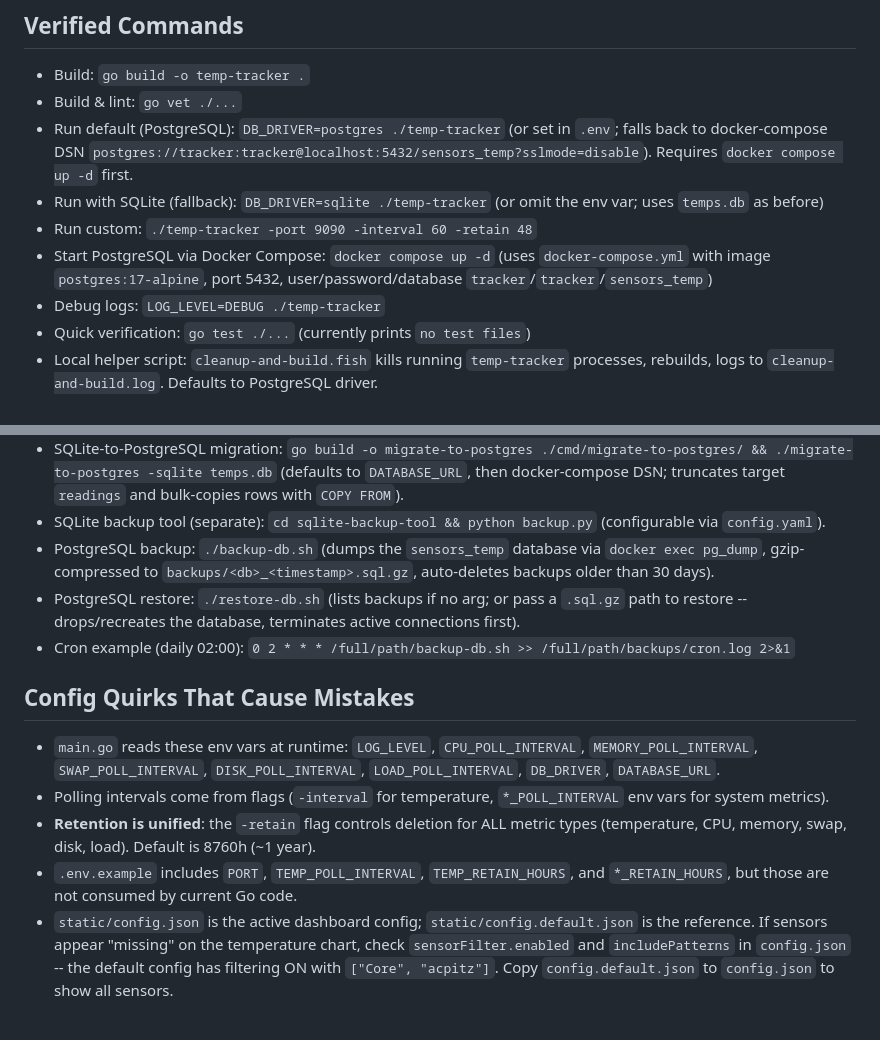
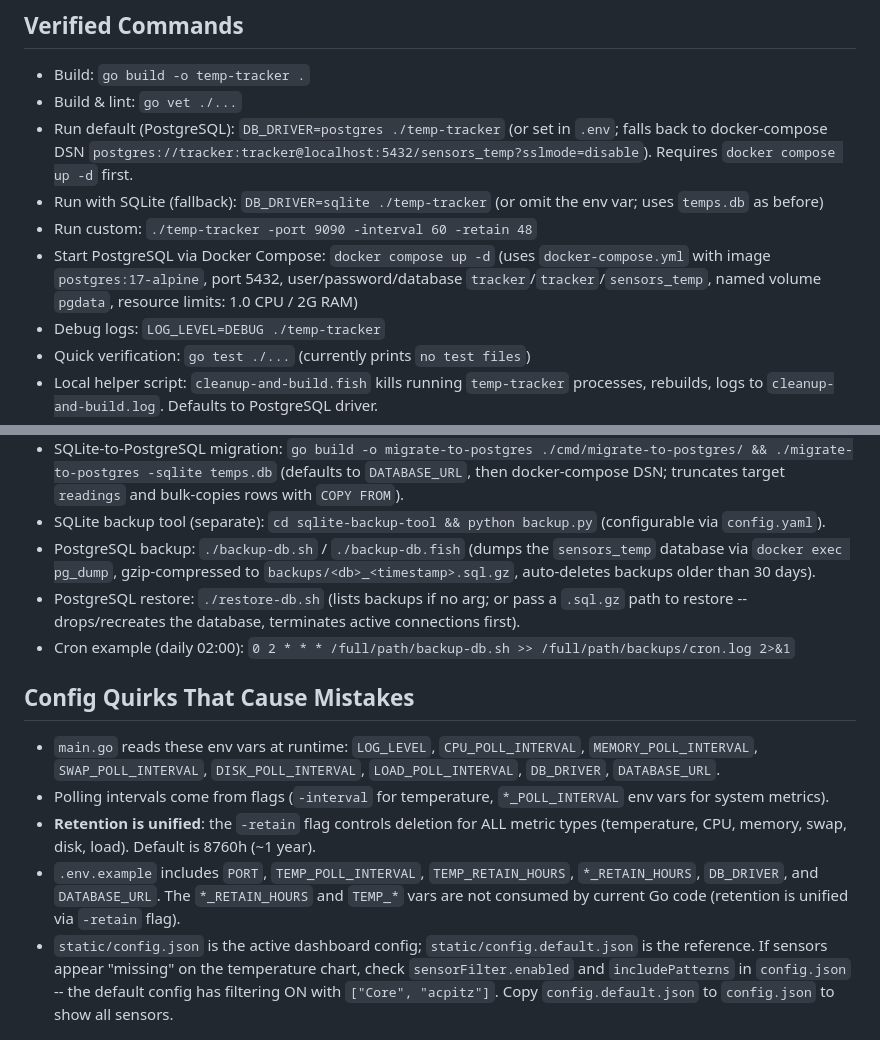
Before and after one commit to Lmex89/go-temp-tracker, a Markdown page: AGENTS.md, 2 parts joined by grey strips. GitHub-like rendering.

Commit message:
docs: update AGENTS.md with Docker Compose resource limits, backup-db.fish, and env vars

```diff
--- a/AGENTS.md
+++ b/AGENTS.md
@@ -27,7 +27,7 @@
 - Run default (PostgreSQL): `DB_DRIVER=postgres ./temp-tracker` (or set in `.env`; falls back to docker-compose DSN `postgres://tracker:tracker@localhost:5432/sensors_temp?sslmode=disable`). Requires `docker compose up -d` first.
 - Run with SQLite (fallback): `DB_DRIVER=sqlite ./temp-tracker` (or omit the env var; uses `temps.db` as before)
 - Run custom: `./temp-tracker -port 9090 -interval 60 -retain 48`
-- Start PostgreSQL via Docker Compose: `docker compose up -d` (uses `docker-compose.yml` with image `postgres:17-alpine`, port 5432, user/password/database `tracker`/`tracker`/`sensors_temp`)
+- Start PostgreSQL via Docker Compose: `docker compose up -d` (uses `docker-compose.yml` with image `postgres:17-alpine`, port 5432, user/password/database `tracker`/`tracker`/`sensors_temp`, named volume `pgdata`, resource limits: 1.0 CPU / 2G RAM)
 - Debug logs: `LOG_LEVEL=DEBUG ./temp-tracker`
 - Quick verification: `go test ./...` (currently prints `no test files`)
 - Local helper script: `cleanup-and-build.fish` kills running `temp-tracker` processes, rebuilds, logs to `cleanup-and-build.log`. Defaults to PostgreSQL driver.
@@ -37,7 +37,7 @@
 - Spike report (on-demand analysis): `go build -o spike-report ./cmd/spike-report/ && ./spike-report` (defaults: last 7 days, 30-day baseline, +10C deviation; flags: `-days`, `-baseline-days`, `-deviation`, `-driver`, `-db`, `-format table|json|csv`, `-output`, `-verbose` for debug logs, `LOG_LEVEL=DEBUG` env also works). Reports include per-sensor baseline stats (mean/min/max/stddev), severity classification (mild/moderate/high/severe), correlated system metrics (CPU, memory, swap, disk, load 1m/5m/15m), per-sensor summary table, and aggregate stats (max spike, avg deviation, top sensor). To run against PostgreSQL: add `-driver postgres` or set `DB_DRIVER=postgres`; the `-db` flag accepts a Postgres connection string (defaults to `DATABASE_URL` and the project's docker-compose values).
 - SQLite-to-PostgreSQL migration: `go build -o migrate-to-postgres ./cmd/migrate-to-postgres/ && ./migrate-to-postgres -sqlite temps.db` (defaults to `DATABASE_URL`, then docker-compose DSN; truncates target `readings` and bulk-copies rows with `COPY FROM`).
 - SQLite backup tool (separate): `cd sqlite-backup-tool && python backup.py` (configurable via `config.yaml`).
-- PostgreSQL backup: `./backup-db.sh` (dumps the `sensors_temp` database via `docker exec pg_dump`, gzip-compressed to `backups/<db>_<timestamp>.sql.gz`, auto-deletes backups older than 30 days).
+- PostgreSQL backup: `./backup-db.sh` / `./backup-db.fish` (dumps the `sensors_temp` database via `docker exec pg_dump`, gzip-compressed to `backups/<db>_<timestamp>.sql.gz`, auto-deletes backups older than 30 days).
 - PostgreSQL restore: `./restore-db.sh` (lists backups if no arg; or pass a `.sql.gz` path to restore -- drops/recreates the database, terminates active connections first).
 - Cron example (daily 02:00): `0 2 * * * /full/path/backup-db.sh >> /full/path/backups/cron.log 2>&1`
 
@@ -45,7 +45,7 @@
 - `main.go` reads these env vars at runtime: `LOG_LEVEL`, `CPU_POLL_INTERVAL`, `MEMORY_POLL_INTERVAL`, `SWAP_POLL_INTERVAL`, `DISK_POLL_INTERVAL`, `LOAD_POLL_INTERVAL`, `DB_DRIVER`, `DATABASE_URL`.
 - Polling intervals come from flags (`-interval` for temperature, `*_POLL_INTERVAL` env vars for system metrics).
 - **Retention is unified**: the `-retain` flag controls deletion for ALL metric types (temperature, CPU, memory, swap, disk, load). Default is 8760h (~1 year).
-- `.env.example` includes `PORT`, `TEMP_POLL_INTERVAL`, `TEMP_RETAIN_HOURS`, and `*_RETAIN_HOURS`, but those are not consumed by current Go code.
+- `.env.example` includes `PORT`, `TEMP_POLL_INTERVAL`, `TEMP_RETAIN_HOURS`, `*_RETAIN_HOURS`, `DB_DRIVER`, and `DATABASE_URL`. The `*_RETAIN_HOURS` and `TEMP_*` vars are not consumed by current Go code (retention is unified via `-retain` flag).
 - `static/config.json` is the active dashboard config; `static/config.default.json` is the reference. If sensors appear "missing" on the temperature chart, check `sensorFilter.enabled` and `includePatterns` in `config.json` -- the default config has filtering ON with `["Core", "acpitz"]`. Copy `config.default.json` to `config.json` to show all sensors.
 
 ## Architecture Snapshot
```
